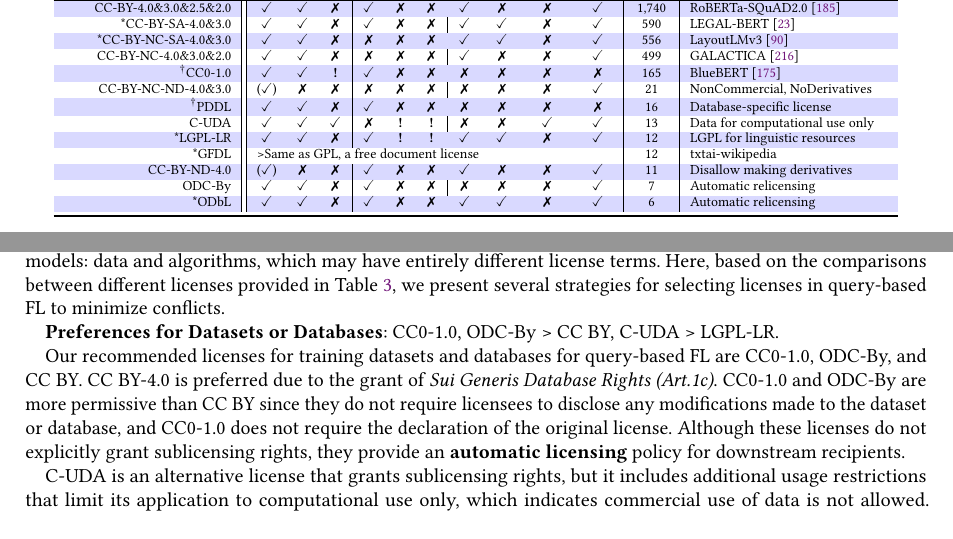
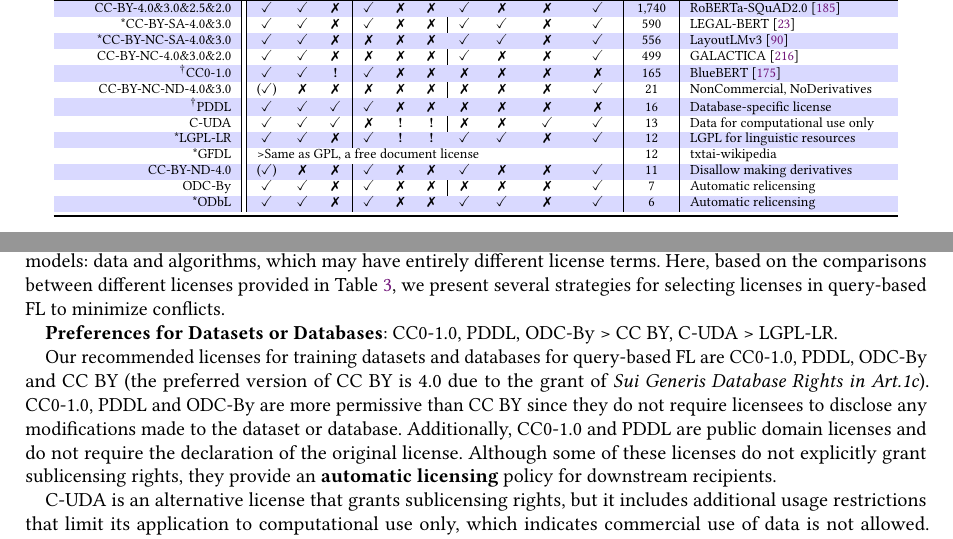
Before and after one commit to morningD/Towards-Open-Federated-Learning-Platforms-Survey, a LaTeX paper (Tex/MAIN.tex, which reads Tex/QUERY.tex): two parts of pages 13 and 14 of 40, joined at a grey line, cut so that both start at the same text. Compiled offline with pdfLaTeX.

Commit message:
+ add PDDL as preference for datasets license

```diff
--- a/Tex/QUERY.tex
+++ b/Tex/QUERY.tex
@@ -241,7 +241,7 @@ The following sections will provide a detailed survey of these licenses.
     CC-BY-NC-ND-4.0\&3.0 & (\checkmark) & \ding{55} & \ding{55} & \ding{55} & \ding{55} & \ding{55} & \ding{55} & \ding{55} & \ding{55} & \checkmark & 21 & NonCommercial, NoDerivatives \\
 
     \rowcolor{blue!15}
-    $^{\dagger}$PDDL & \checkmark & \checkmark & \ding{55} & \checkmark & \ding{55} & \ding{55} & \ding{55} & \ding{55} & \ding{55} & \ding{55} & 16 & Database-specific license \\
+    $^{\dagger}$PDDL & \checkmark & \checkmark & \checkmark & \checkmark & \ding{55} & \ding{55} & \ding{55} & \ding{55} & \ding{55} & \ding{55} & 16 & Database-specific license \\
 
     C-UDA & \checkmark & \checkmark & \checkmark & \ding{55} & \textbf{!} & \textbf{!} & \ding{55} & \ding{55} & \checkmark & \checkmark & 13 & Data for computational use only \\
 
@@ -311,12 +311,12 @@ In query-based FL, the model community aims to promote the reuse of models contr
 Furthermore, it is important to consider the licensing of two other components when building and reusing models: data and algorithms, which may have entirely different license terms.
 Here, based on the comparisons between different licenses provided in Table~\ref{tab:licenses}, we present several strategies for selecting licenses in query-based FL to minimize conflicts.
 
-\textbf{Preferences for Datasets or Databases}: CC0-1.0, ODC-By > CC BY, C-UDA > LGPL-LR.
+\textbf{Preferences for Datasets or Databases}: CC0-1.0, PDDL, ODC-By > CC BY, C-UDA > LGPL-LR.
 % 对于数据：训练：C-UDA 可以sublicense，但是不能商用。CC0 和 CC-BY 可用但是没明确sublicense，ODbL 自动license，但是copyleft，必须开源。对于finetune，除了上述数据外还可LGPL-LP
 
-  Our recommended licenses for training datasets and databases for query-based FL are CC0-1.0, ODC-By, and CC BY. CC BY-4.0 is preferred due to the grant of \textit{Sui Generis Database Rights (Art.1c)}.
-  CC0-1.0 and ODC-By are more permissive than CC BY since they do not require licensees to disclose any modifications made to the dataset or database, and CC0-1.0 does not require the declaration of the original license.
-  Although these licenses do not explicitly grant sublicensing rights, they provide an \textbf{automatic licensing} policy for downstream recipients.
+  Our recommended licenses for training datasets and databases for query-based FL are CC0-1.0, PDDL, ODC-By and CC BY (the preferred version of CC BY is 4.0 due to the grant of \textit{Sui Generis Database Rights in Art.1c}).
+  CC0-1.0, PDDL and ODC-By are more permissive than CC BY since they do not require licensees to disclose any modifications made to the dataset or database. Additionally, CC0-1.0 and PDDL are public domain licenses and do not require the declaration of the original license.
+  Although some of these licenses do not explicitly grant sublicensing rights, they provide an \textbf{automatic licensing} policy for downstream recipients.
 
   C-UDA is an alternative license that grants sublicensing rights, but it includes additional usage restrictions that limit its application to computational use only, which indicates commercial use of data is not allowed.
   Nonetheless, C-UDA explicitly exempts reused results from any restrictions, which is highly favorable for our scenario of model mining.
```
Also changed, not shown: Tex/main.pdf, 1 other file.
